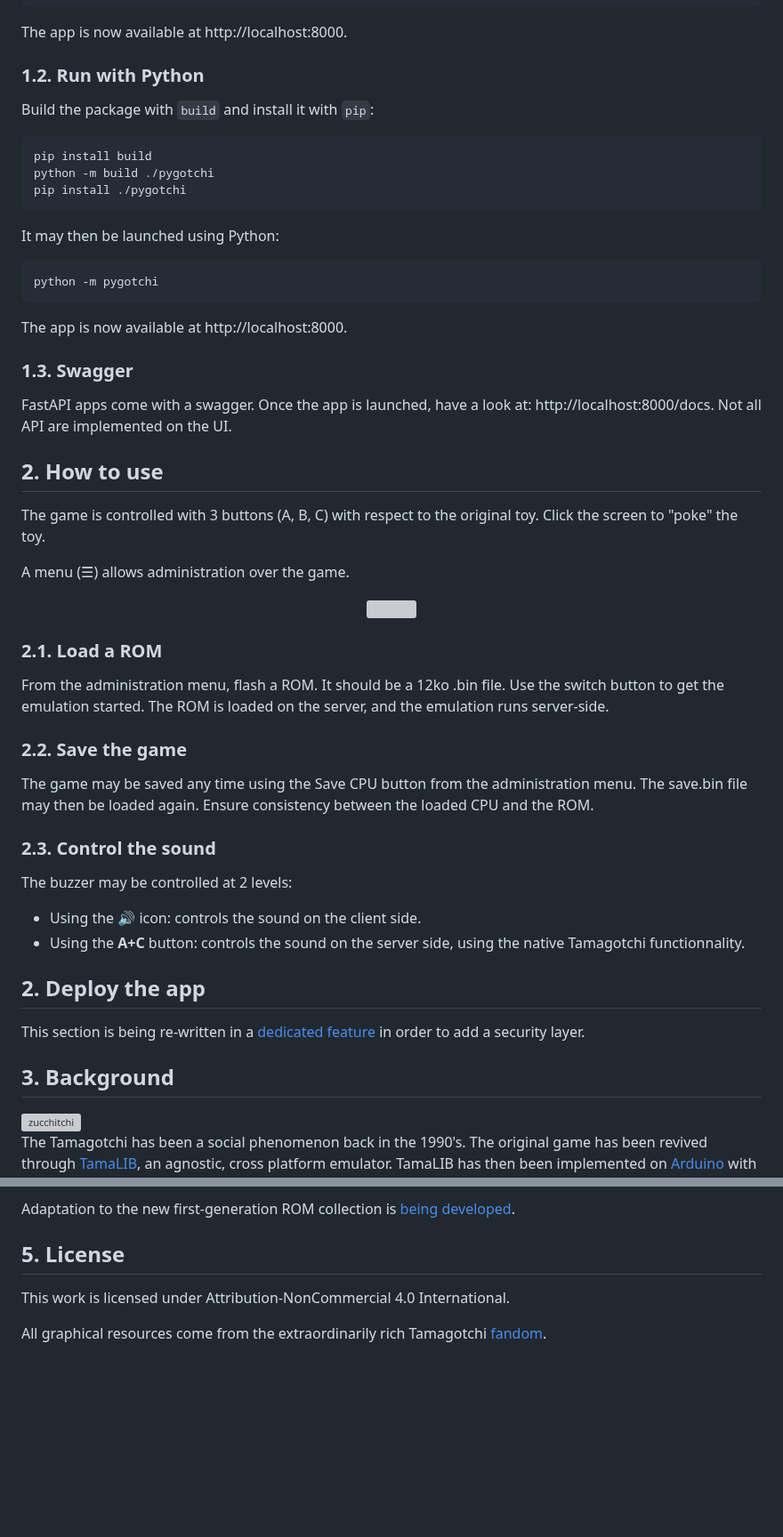
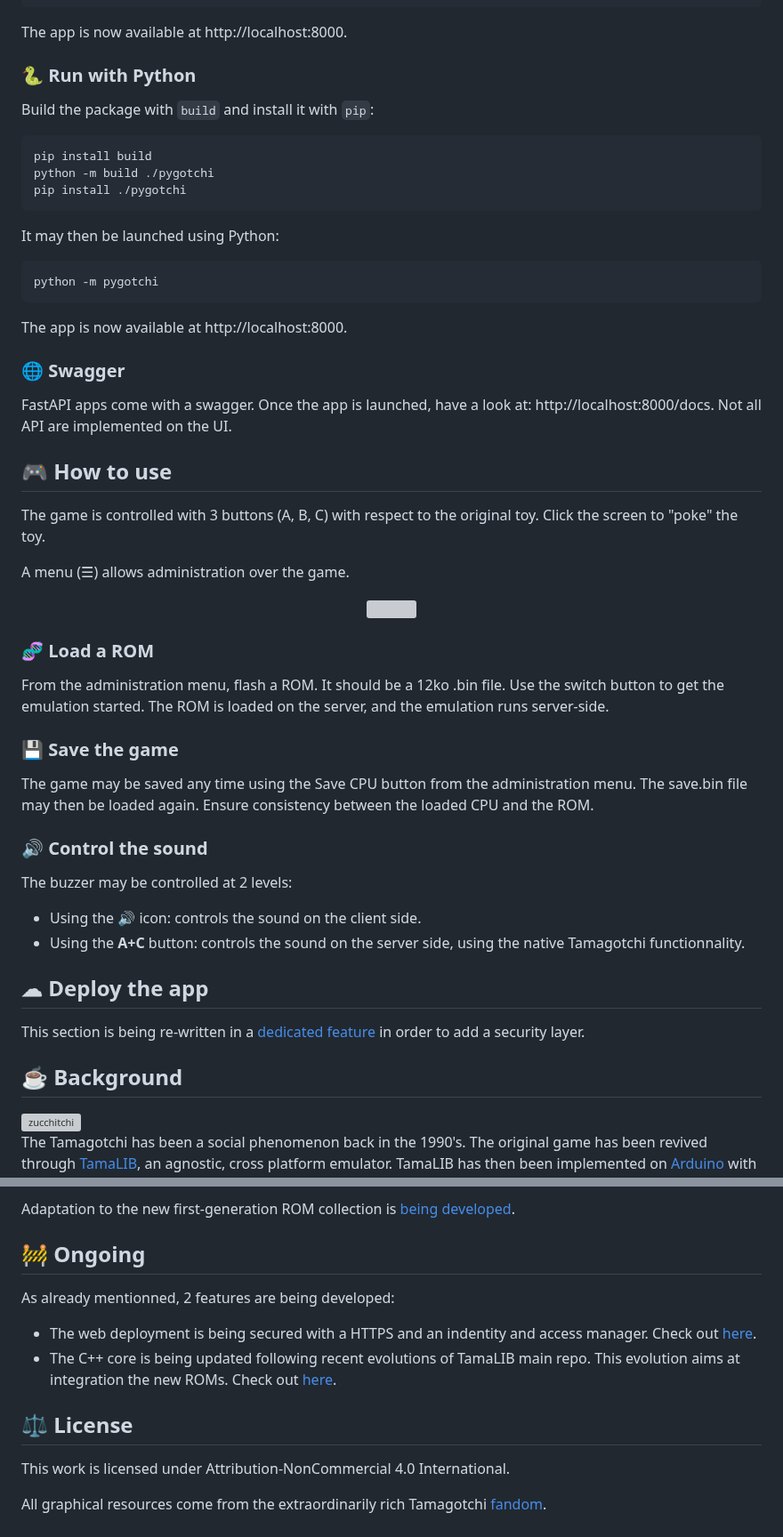
Before and after one commit to Almarch/pygotchi, a Markdown page: README.md, 2 parts joined by grey strips. Shown at 89% size. Drawn GitHub-style; blank space fills up the shorter version; grey boxes are pictures that could not be loaded.

```diff
--- a/README.md
+++ b/README.md
@@ -33,7 +31,7 @@ docker run -d -p 8000:80 tama
 
 The app is now available at http://localhost:8000.
 
-### 1.2. Run with Python
+### 🐍 Run with Python
 
 Build the package with `build` and install it with `pip`:
 
@@ -51,11 +49,11 @@ python -m pygotchi
 
 The app is now available at http://localhost:8000.
 
-### 1.3. Swagger
+### 🌐 Swagger
 
 FastAPI apps come with a swagger. Once the app is launched, have a look at: http://localhost:8000/docs. Not all API are implemented on the UI.
 
-## 2. How to use
+## 🎮 How to use
 
 The game is controlled with 3 buttons (A, B, C) with respect to the original toy. Click the screen to "poke" the toy.
 
@@ -65,26 +63,26 @@ A menu (☰) allows administration over the game.
 <img src="https://github.com/user-attachments/assets/c8a2d21a-9858-4273-b648-29c2455fc771" width="300px" />
 </div>
 
-### 2.1. Load a ROM
+### 🧬 Load a ROM
 
 From the administration menu, flash a ROM. It should be a 12ko .bin file. Use the switch button to get the emulation started. The ROM is loaded on the server, and the emulation runs server-side.
 
-### 2.2. Save the game
+### 💾 Save the game
 
 The game may be saved any time using the Save CPU button from the administration menu. The save.bin file may then be loaded again. Ensure consistency between the loaded CPU and the ROM.
 
-### 2.3. Control the sound
+### 🔊 Control the sound
 
 The buzzer may be controlled at 2 levels:
 
 - Using the 🔊 icon: controls the sound on the client side.
 - Using the **A+C** button: controls the sound on the server side, using the native Tamagotchi functionnality.
 
-## 2. Deploy the app
+## ☁︎ Deploy the app
 
 This section is being re-written in a [dedicated feature](https://github.com/Almarch/pygotchi/tree/feature/keycloak?tab=readme-ov-file#2-deploy-the-app-online) in order to add a security layer.
 
-## 3. Background
+## ☕ Background
 
 <img src="https://static.wikia.nocookie.net/tamagotchi/images/a/a9/ZucchitchiScan.png/revision/latest?cb=20220513211400" alt="zucchitchi" width="80" align="right"/>
 
@@ -98,7 +96,13 @@ On the technical side, all C++ code has been merged into a monolithic `tamalib.c
 
 Adaptation to the new first-generation ROM collection is [being developed](https://github.com/Almarch/pygotchi/tree/feature/new-roms).
 
-## 5. License
+## 🚧 Ongoing
+
+As already mentionned, 2 features are being developed:
+- The web deployment is being secured with a HTTPS and an indentity and access manager. Check out [here](https://github.com/Almarch/pygotchi/tree/feature/keycloak).
+- The C++ core is being updated following recent evolutions of TamaLIB main repo. This evolution aims at integration the new ROMs. Check out [here](https://github.com/Almarch/pygotchi/tree/feature/new-roms).
+
+## ⚖️ License
 
 This work is licensed under Attribution-NonCommercial 4.0 International.
 
```
Also changed, not shown: other parts of README.md (+2 -4 lines).
